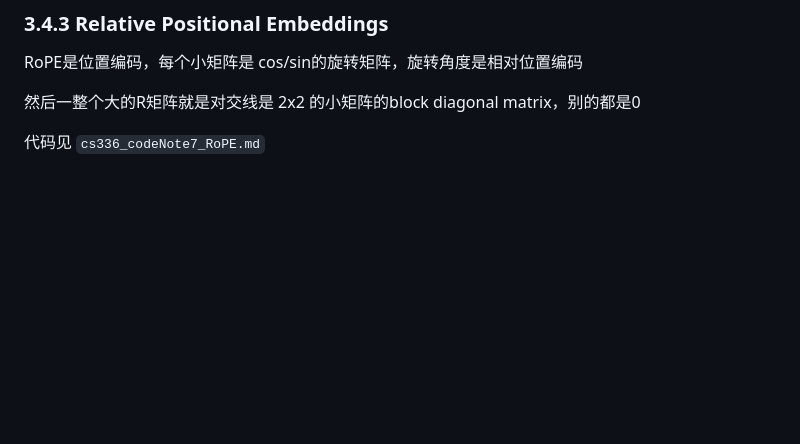
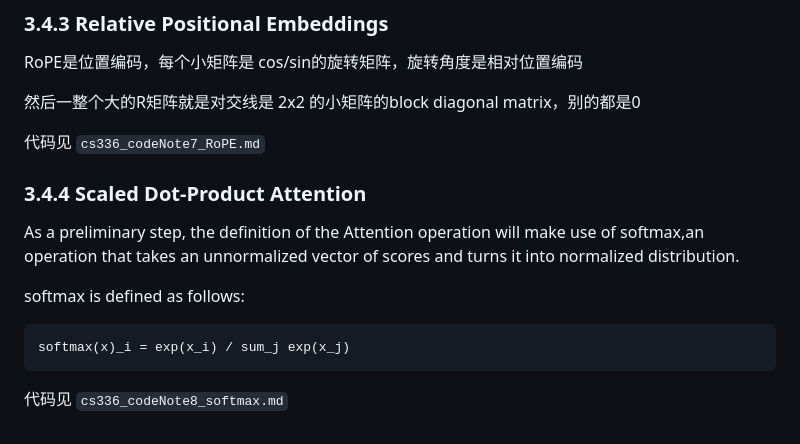
Before and after one commit to Okazaki-Yumemi/CS336, a Markdown page: notes/assignment1_basics/cs336_notes_assignment1_basics_2.md, the part around the change. Drawn GitHub-style; blank space fills up the shorter version.

Commit message:
Note: Summary for softmax

````diff
--- a/notes/assignment1_basics/cs336_notes_assignment1_basics_2.md
+++ b/notes/assignment1_basics/cs336_notes_assignment1_basics_2.md
@@ -225,3 +225,16 @@ RoPE是位置编码，每个小矩阵是 cos/sin的旋转矩阵，旋转角度
 
 代码见
 `cs336_codeNote7_RoPE.md`
+
+### 3.4.4 Scaled Dot-Product Attention
+
+As a preliminary step, the definition of the Attention operation will make use of softmax,an operation that takes an unnormalized vector of scores and turns it into normalized distribution.
+
+softmax is defined as follows:
+
+```
+softmax(x)_i = exp(x_i) / sum_j exp(x_j)
+```
+
+代码见
+`cs336_codeNote8_softmax.md`
````
Also changed, not shown: notes/assignment1_basics/cs336_codeNote8_softmax.md (added, +40 -0 lines).
